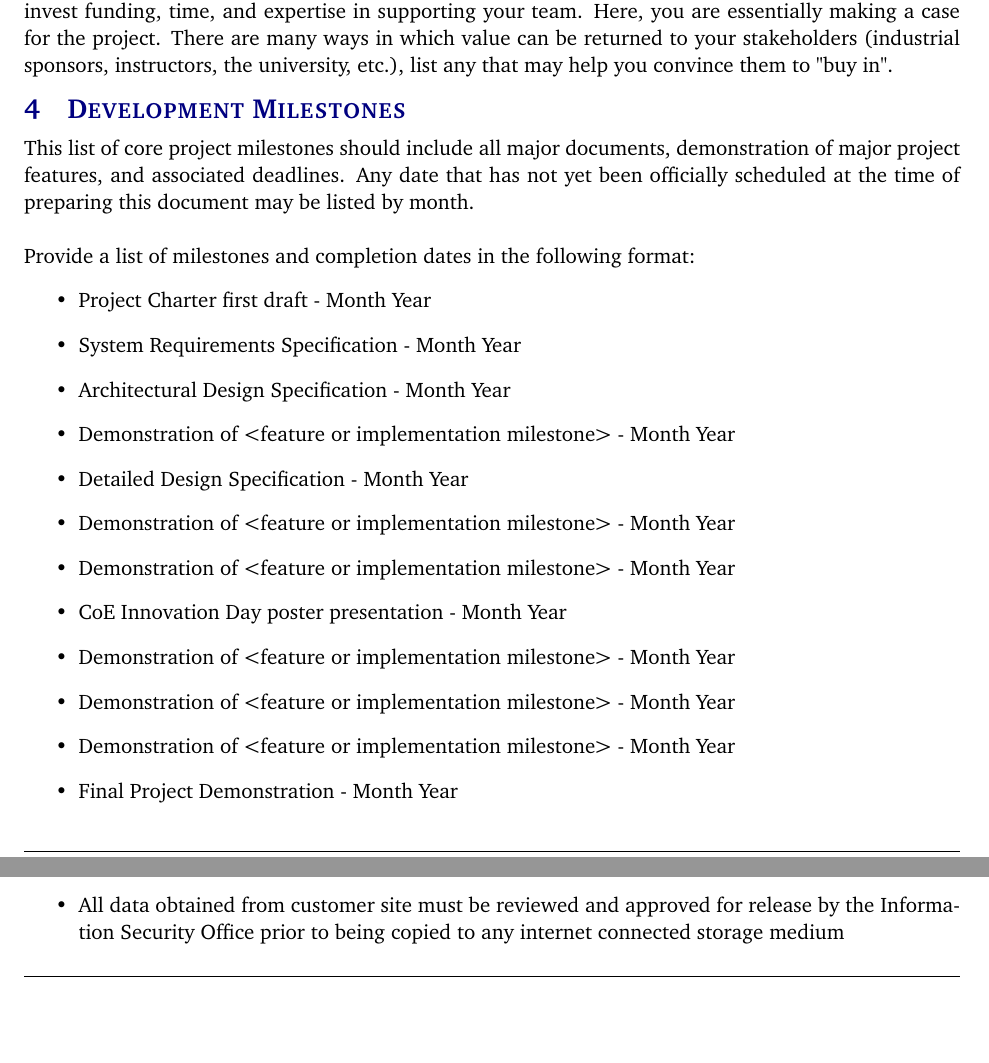
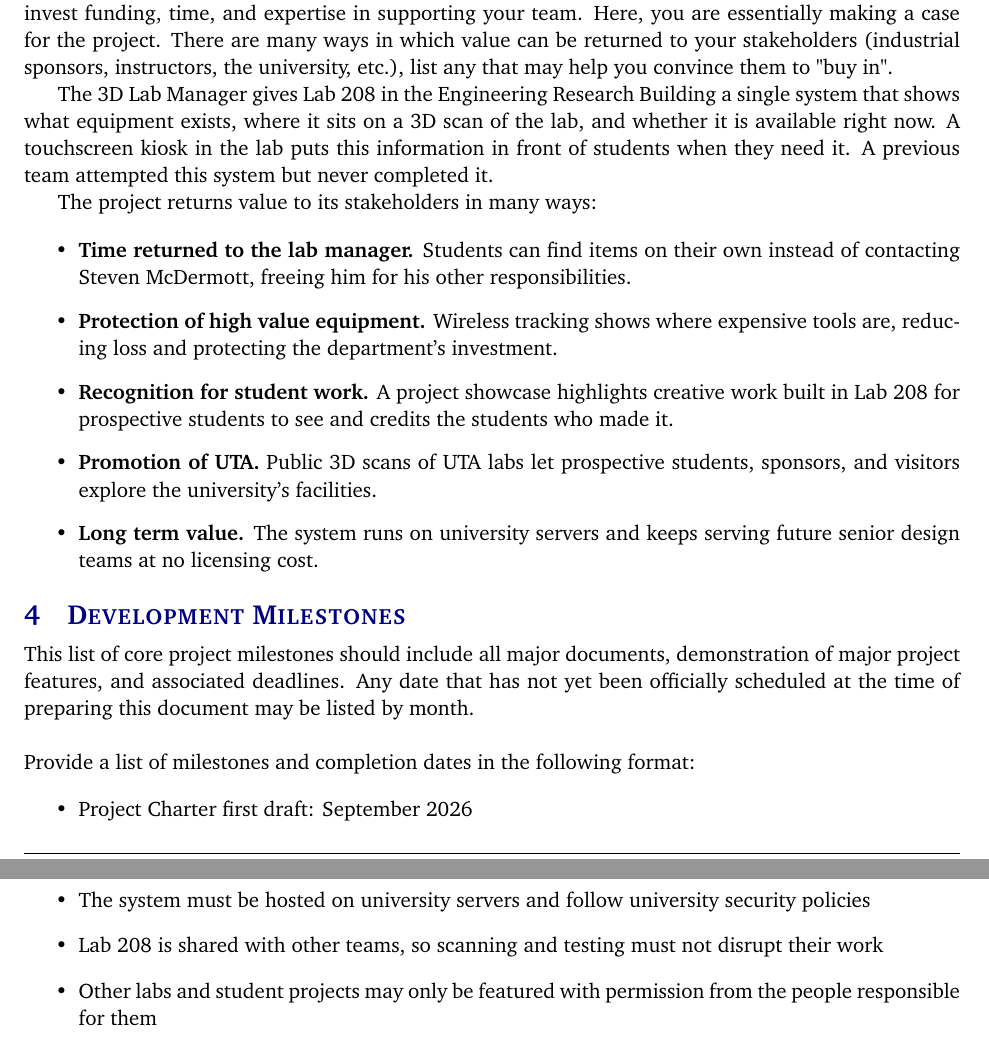
Before and after one commit to MichaelParks03/3DLabManager, a LaTeX document (docs/charter/project_charter.tex, which reads docs/charter/tex/constraints.tex, docs/charter/tex/milestones.tex, docs/charter/tex/value_proposition.tex): two parts of pages 5 and 7 of 9 before the commit and two parts of pages 5 and 9 of 10 after it, joined at a grey line, cut so that both start at the same text, the shorter picture padded with empty space. Compiled offline with pdfLaTeX.

Commit message:
Add value proposition, milestones, assumptions, and constraints to charter

```diff
--- a/docs/charter/tex/constraints.tex
+++ b/docs/charter/tex/constraints.tex
@@ -13,2 +10,0 @@ The following list contains key constraints related to the implementation and te
-  \item Total development costs must not exceed \$800
-  \item All data obtained from customer site must be reviewed and approved for release by the Information Security Office prior to being copied to any internet connected storage medium
@@ -15 +14,4 @@ The following list contains key constraints related to the implementation and te
+    \item The system must be hosted on university servers and follow university security policies
+    \item Lab 208 is shared with other teams, so scanning and testing must not disrupt their work
+    \item Other labs and student projects may only be featured with permission from the people responsible for them
 \end{itemize}
--- a/docs/charter/tex/milestones.tex
+++ b/docs/charter/tex/milestones.tex
@@ -2,16 +2,7 @@ This list of core project milestones should include all major documents, demonst
 \\
 \\
 Provide a list of milestones and completion dates in the following format:
+
 \begin{itemize}
-  \item Project Charter first draft - Month Year
-  \item System Requirements Specification - Month Year
-  \item Architectural Design Specification - Month Year
-  \item Demonstration of <feature or implementation milestone> - Month Year
-  \item Detailed Design Specification - Month Year
-  \item Demonstration of <feature or implementation milestone> - Month Year
-  \item Demonstration of <feature or implementation milestone> - Month Year
-  \item CoE Innovation Day poster presentation - Month Year
-  \item Demonstration of <feature or implementation milestone> - Month Year
-  \item Demonstration of <feature or implementation milestone> - Month Year
-  \item Demonstration of <feature or implementation milestone> - Month Year
-  \item Final Project Demonstration - Month Year
+    \item Project Charter first draft: September 2026
+    \item System Requirements Specification: October 2026
--- a/docs/charter/tex/value_proposition.tex
+++ b/docs/charter/tex/value_proposition.tex
@@ -1 +1,30 @@
 The Value Proposition explains how the sponsors will benefit from your work, and why they should invest funding, time, and expertise in supporting your team. Here, you are essentially making a case for the project. There are many ways in which value can be returned to your stakeholders (industrial sponsors, instructors, the university, etc.), list any that may help you convince them to "buy in".
+
+The 3D Lab Manager gives Lab 208 in the Engineering Research Building a single system that shows what equipment exists,
+where it sits on a 3D scan of the lab, and whether it is available right now.
+A touchscreen kiosk in the lab puts this information in front of students when they need it.
+A previous team attempted this system but never completed it.
+
+The project returns value to its stakeholders in many ways:
+
+\begin{itemize}
+    \item \textbf{Time returned to the lab manager.}
+    Students can find items on their own instead of contacting
+    Steven McDermott, freeing him for his other responsibilities.
+
+    \item \textbf{Protection of high value equipment.}
+    Wireless tracking shows where expensive tools are, reducing
+    loss and protecting the department's investment.
+
+    \item \textbf{Recognition for student work.}
+    A project showcase highlights creative work built in Lab 208 for prospective students to see
+    and credits the students who made it.
+
+    \item \textbf{Promotion of UTA.}
+    Public 3D scans of UTA labs let prospective students,
+    sponsors, and visitors explore the university's facilities.
+
+    \item \textbf{Long term value.}
+    The system runs on university servers and keeps serving
+    future senior design teams at no licensing cost.
+\end{itemize}
```
Also changed, not shown: docs/charter/tex/assumptions.tex (+7 -5 lines), docs/charter/tex/constraints.tex (7 more changed lines), docs/charter/tex/milestones.tex (11 more changed lines).
